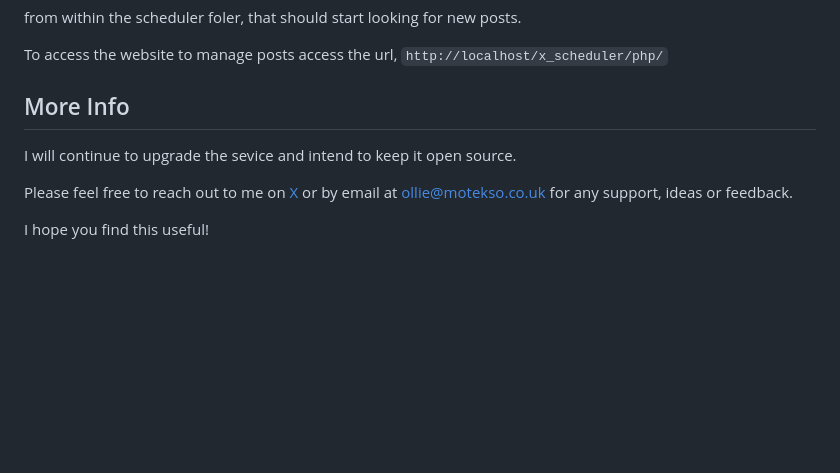
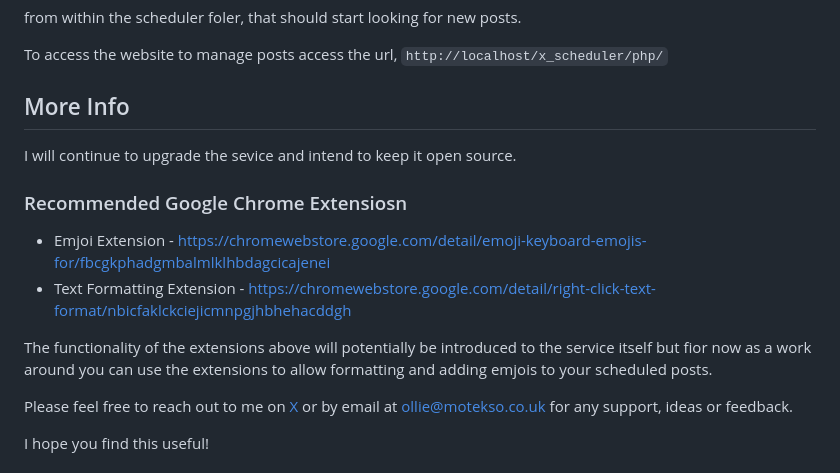
Before and after one commit to ZoomRepo/x_scheduled_tweets, a Markdown page: README.md, the part around the change. Rendered like a GitHub page; blank space fills up the shorter version.

Commit message:
Added additional recommended extensions to the Readme

```diff
--- a/README.md
+++ b/README.md
@@ -85,6 +85,12 @@
 
 I will continue to upgrade the sevice and intend to keep it open source.
 
+### Recommended Google Chrome Extensiosn
+- Emjoi Extension - https://chromewebstore.google.com/detail/emoji-keyboard-emojis-for/fbcgkphadgmbalmlklhbdagcicajenei
+- Text Formatting Extension - https://chromewebstore.google.com/detail/right-click-text-format/nbicfaklckciejicmnpgjhbhehacddgh
+
+The functionality of the extensions above will potentially be introduced to the service itself but fior now as a work around you can use the extensions to allow formatting and adding emjois to your scheduled posts.
+
 Please feel free to reach out to me on [X](https://x.com/olliejpb) or by email at ollie@motekso.co.uk
 for any support, ideas or feedback.
 
```
